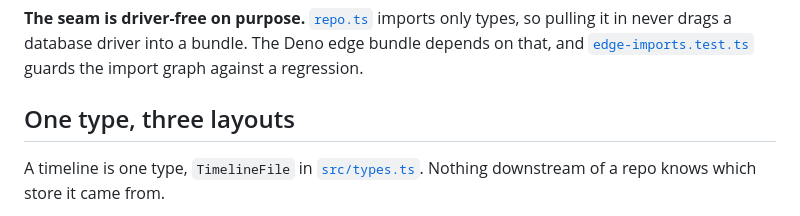
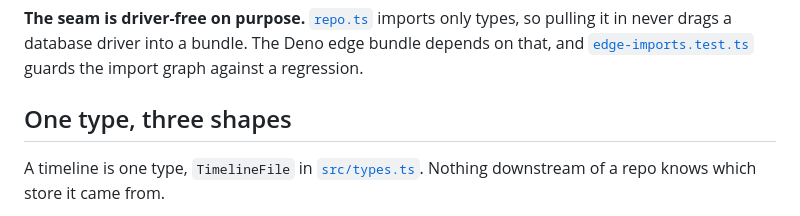
Before and after one commit to dermellor/ganttry, a Markdown page: docs/overview.md, the part around the change. Rendered like a GitHub page.

Commit message:
docs(overview): call them shapes, the word this repo already uses
"Layout" is taken here: it means the lane arrangement in editing.md, the
form-grid width in types.ts, and a plugin's file tree in the playbook, so
reusing it for how a timeline is arranged in storage collides with a meaning
readers already hold. architecture.md already calls this a shape ("a file the
user owns, in one of two shapes"), and the word appears in that sense
throughout the documentation.

"Format" would have been wrong too: the difference that matters is not the
encoding but how the type is carved up, an inline array against one row per
item against one file per item.

Co-Authored-By: Claude Opus 5 <noreply@anthropic.com>

```diff
--- a/docs/overview.md
+++ b/docs/overview.md
@@ -74,7 +74,7 @@ Deno edge bundle depends on that, and
 [`edge-imports.test.ts`](../scripts/ci/edge-imports.test.ts) guards the import
 graph against a regression.
 
-## One type, three layouts
+## One type, three shapes
 
 A timeline is one type, `TimelineFile` in [`src/types.ts`](../src/types.ts).
 Nothing downstream of a repo knows which store it came from.
```
